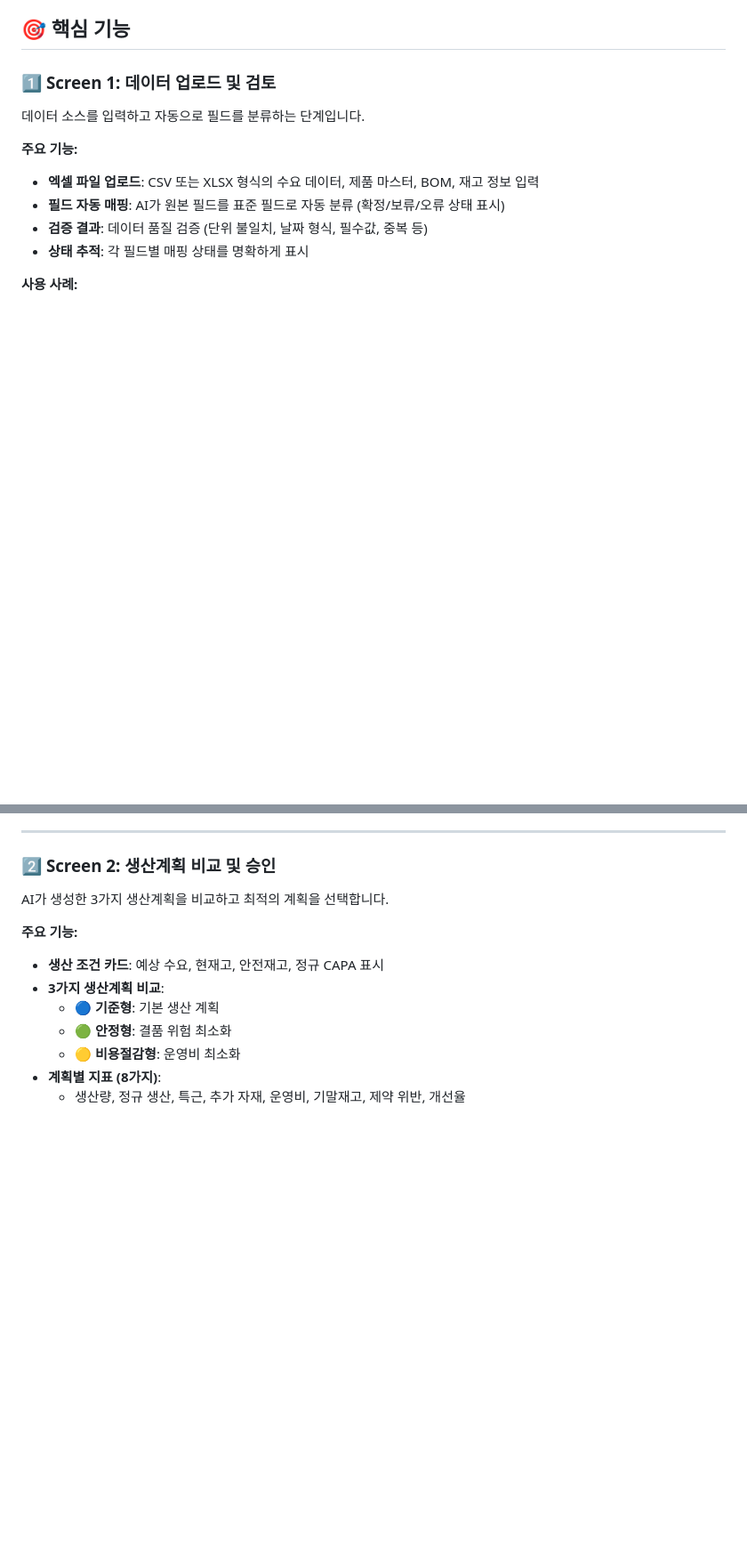
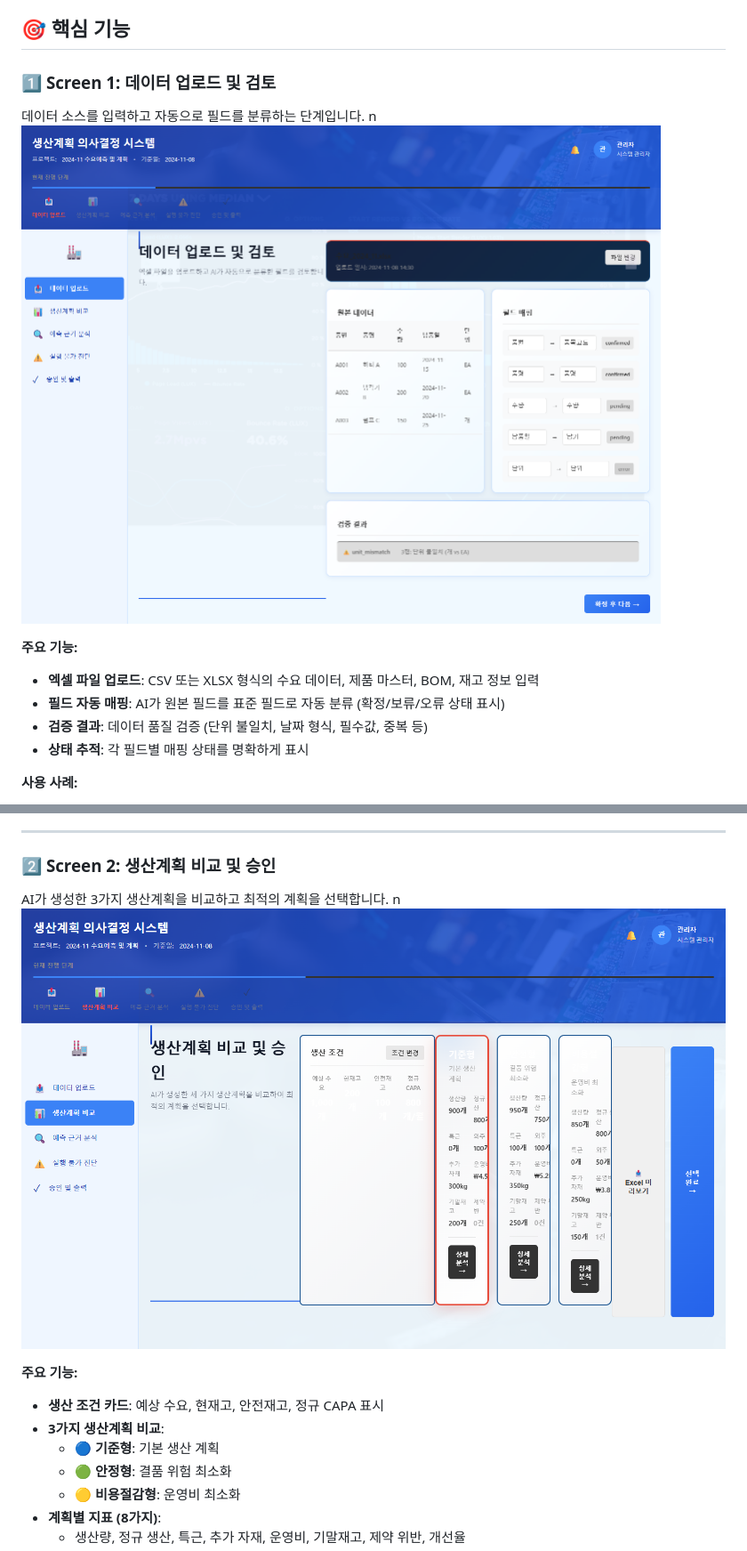
Before and after one commit to ChungPaMo/decision-supporter-frontend, a Markdown page: README.md, 2 parts joined by grey strips. Shown at 89% size. Rendered like a GitHub page; pictures changed too: docs/screenshots/01-data-upload.png (added), docs/screenshots/02-plan-comparison.png (added); blank space fills up the shorter version.

Commit message:
docs: Add screen captures to README
Co-Authored-By: Claude Opus 5.5 <noreply@anthropic.com>

```diff
--- a/README.md
+++ b/README.md
@@ -6,6 +6,7 @@
 
 ### 1️⃣ **Screen 1: 데이터 업로드 및 검토**
 데이터 소스를 입력하고 자동으로 필드를 분류하는 단계입니다.
+n![데이터 업로드 및 검토 화면](docs/screenshots/01-data-upload.png)
 
 **주요 기능:**
 - **엑셀 파일 업로드**: CSV 또는 XLSX 형식의 수요 데이터, 제품 마스터, BOM, 재고 정보 입력
@@ -22,6 +23,7 @@
 
 ### 2️⃣ **Screen 2: 생산계획 비교 및 승인**
 AI가 생성한 3가지 생산계획을 비교하고 최적의 계획을 선택합니다.
+n![생산계획 비교 화면](docs/screenshots/02-plan-comparison.png)
 
 **주요 기능:**
 - **생산 조건 카드**: 예상 수요, 현재고, 안전재고, 정규 CAPA 표시
```
Also changed, not shown: other parts of README.md (+3 -0 lines), docs/screenshots/03-prediction-analysis.png (added), docs/screenshots/04-execution-diagnosis.png (added), docs/screenshots/05-final-approval.png (added).
